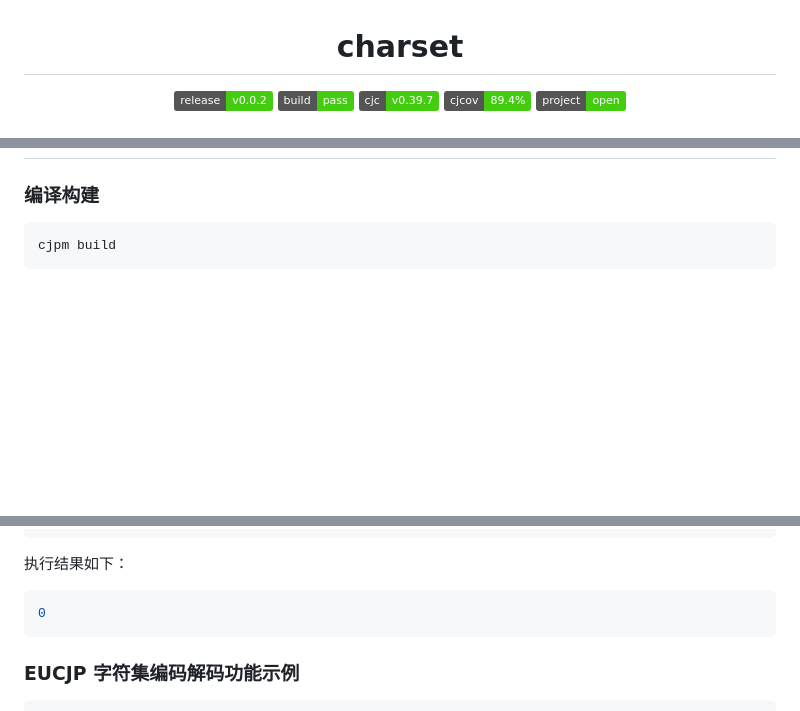
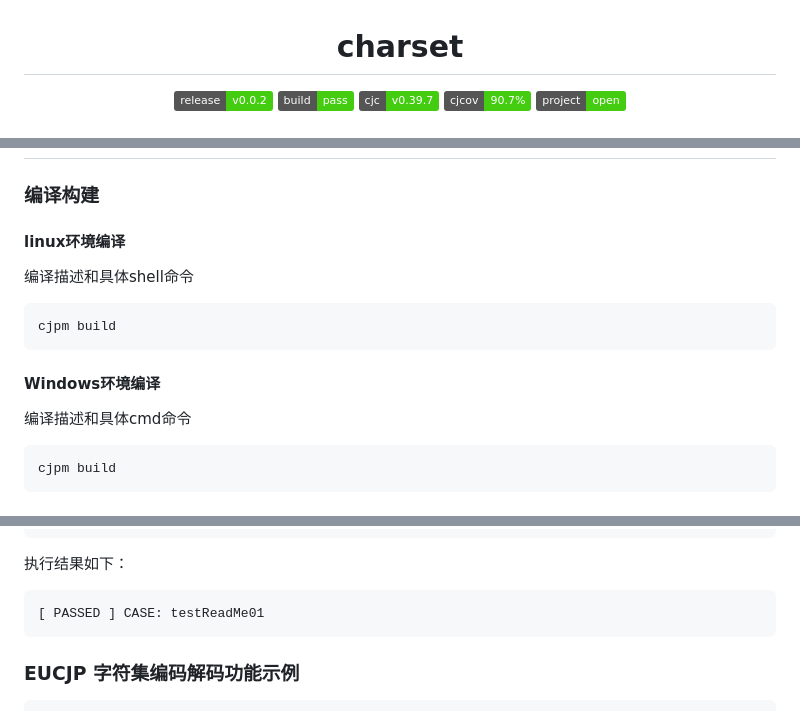
Before and after one commit to cangjielanguage-tpc/charset4cj, a Markdown page: README.md, 3 parts joined by grey strips. GitHub-like rendering; badges without logos; blank space fills up the shorter version.

Commit message:
update readme and feature_api

````diff
--- a/README.md
+++ b/README.md
@@ -6,7 +6,7 @@
 <img alt="" src="https://img.shields.io/badge/release-v0.0.2-brightgreen" style="display: inline-block;" />
 <img alt="" src="https://img.shields.io/badge/build-pass-brightgreen" style="display: inline-block;" />
 <img alt="" src="https://img.shields.io/badge/cjc-v0.39.7-brightgreen" style="display: inline-block;" />
-<img alt="" src="https://img.shields.io/badge/cjcov-89.4%25-brightgreen" style="display: inline-block;" />
+<img alt="" src="https://img.shields.io/badge/cjcov-90.7%25-brightgreen" style="display: inline-block;" />
 <img alt="" src="https://img.shields.io/badge/project-open-brightgreen" style="display: inline-block;" />
 </p>
 
@@ -240,7 +240,19 @@ public static func forName(name:String):Option<Charset>
 
 ### 编译构建
 
+#### linux环境编译
+
+编译描述和具体shell命令
+
 ```shell
+cjpm build
+```
+
+#### Windows环境编译
+
+编译描述和具体cmd命令
+
+```cmd
 cjpm build
 ```
 
@@ -268,7 +280,7 @@ main() {
 
 执行结果如下：
 ```shell
-0
+[ PASSED ] CASE: testReadMe01
 ```
 
 ### EUCJP 字符集编码解码功能示例
````
Also changed, not shown: other parts of README.md (+1 -1 lines), doc/feature_api.md (+2 -2 lines).
